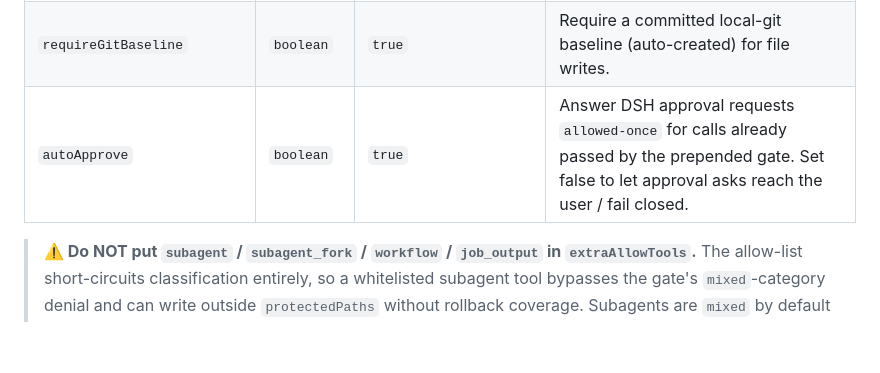
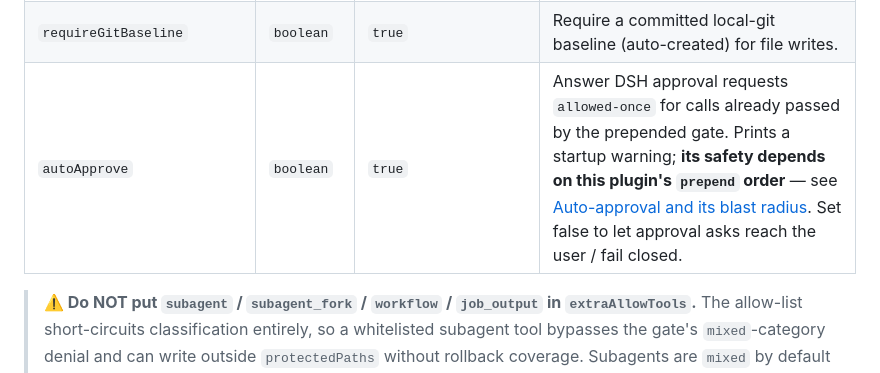
Before and after one commit to ChaoJie0/dsh-tm-guard, a Markdown page: README.md, the part around the change. Rendered like a GitHub page; blank space fills up the shorter version.

```diff
--- a/README.md
+++ b/README.md
@@ -208,7 +208,7 @@ The plugin accepts a `Partial<TmGuardConfig>` on its inserted row. Users normall
 | `reportsRetainDays` | `number` | `30` | Minimum age in days before a turn report is eligible for deletion. Intersected with `reportsRetainCount` so lightly-used workspaces are never wiped merely for being old. |
 | `blockingBackupBeforeWrite` | `boolean` | `false` | Run a blocking full TM backup before each write (slow, SD-card-heavy) instead of an instant local snapshot. |
 | `requireGitBaseline` | `boolean` | `true` | Require a committed local-git baseline (auto-created) for file writes. |
-| `autoApprove` | `boolean` | `true` | Answer DSH approval requests `allowed-once` for calls already passed by the prepended gate. Set false to let approval asks reach the user / fail closed. |
+| `autoApprove` | `boolean` | `true` | Answer DSH approval requests `allowed-once` for calls already passed by the prepended gate. Prints a startup warning; **its safety depends on this plugin's `prepend` order** — see [Auto-approval and its blast radius](#auto-approval-and-its-blast-radius). Set false to let approval asks reach the user / fail closed. |
 
 > **⚠️ Do NOT put `subagent` / `subagent_fork` / `workflow` / `job_output` in `extraAllowTools`.** The allow-list short-circuits classification entirely, so a whitelisted subagent tool bypasses the gate's `mixed`-category denial and can write outside `protectedPaths` without rollback coverage. Subagents are `mixed` by default and denied for exactly that reason; keep them out of the allow-list (see Limitations).
 
```
